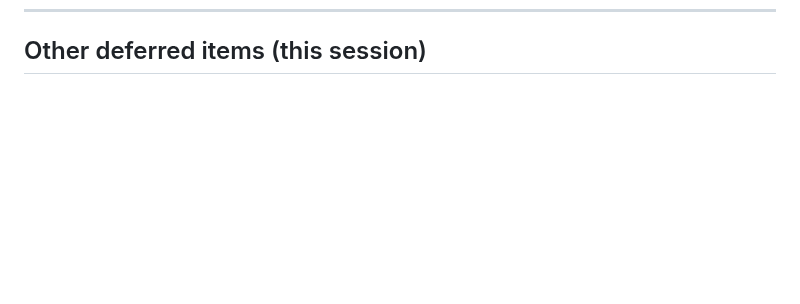
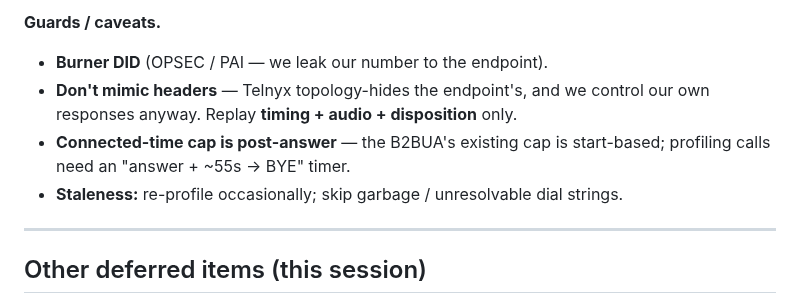
Before and after one commit to djkurlander/knock-knock, a Markdown page: extras/notes/sip_todo.md, the part around one of its changes. Rendered like a GitHub page; blank space fills up the shorter version.

```diff
--- a/extras/notes/sip_todo.md
+++ b/extras/notes/sip_todo.md
@@ -63,3 +128,13 @@ unavoidably in the path — the design just keeps its role to mechanical relay.
+**Guards / caveats.**
+- **Burner DID** (OPSEC / PAI — we leak our number to the endpoint).
+- **Don't mimic headers** — Telnyx topology-hides the endpoint's, and we control our own
+  responses anyway. Replay **timing + audio + disposition** only.
+- **Connected-time cap is post-answer** — the B2BUA's existing cap is start-based; profiling
+  calls need an "answer + ~55s → BYE" timer.
+- **Staleness:** re-profile occasionally; skip garbage / unresolvable dial strings.
+
+---
+
 ## Other deferred items (this session)
 
 - **INVITE retransmission (B2BUA→Asterisk, Timer A/B).** Makes a dropped INVITE on the
```
Also changed, not shown: other parts of extras/notes/sip_todo.md (+65 -0 lines), extras/notes/README.md (+1 -1 lines).
